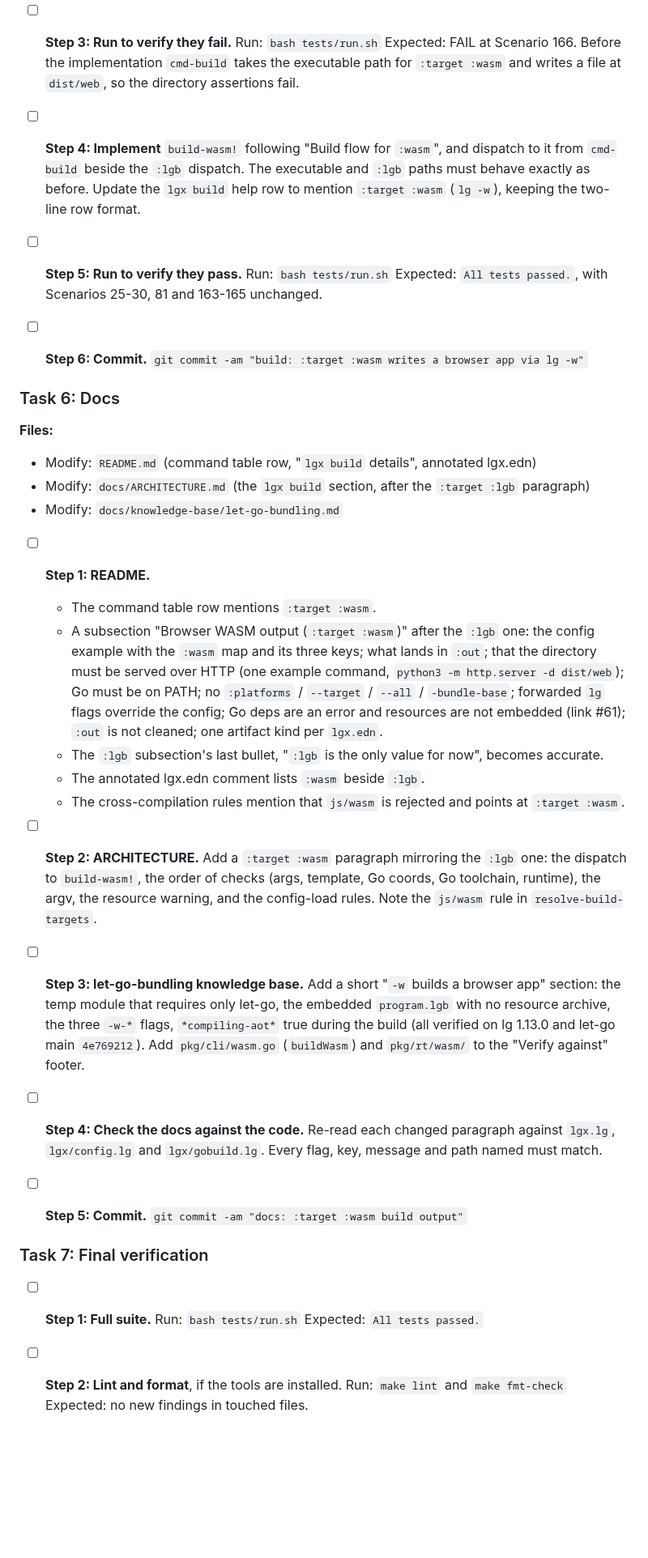
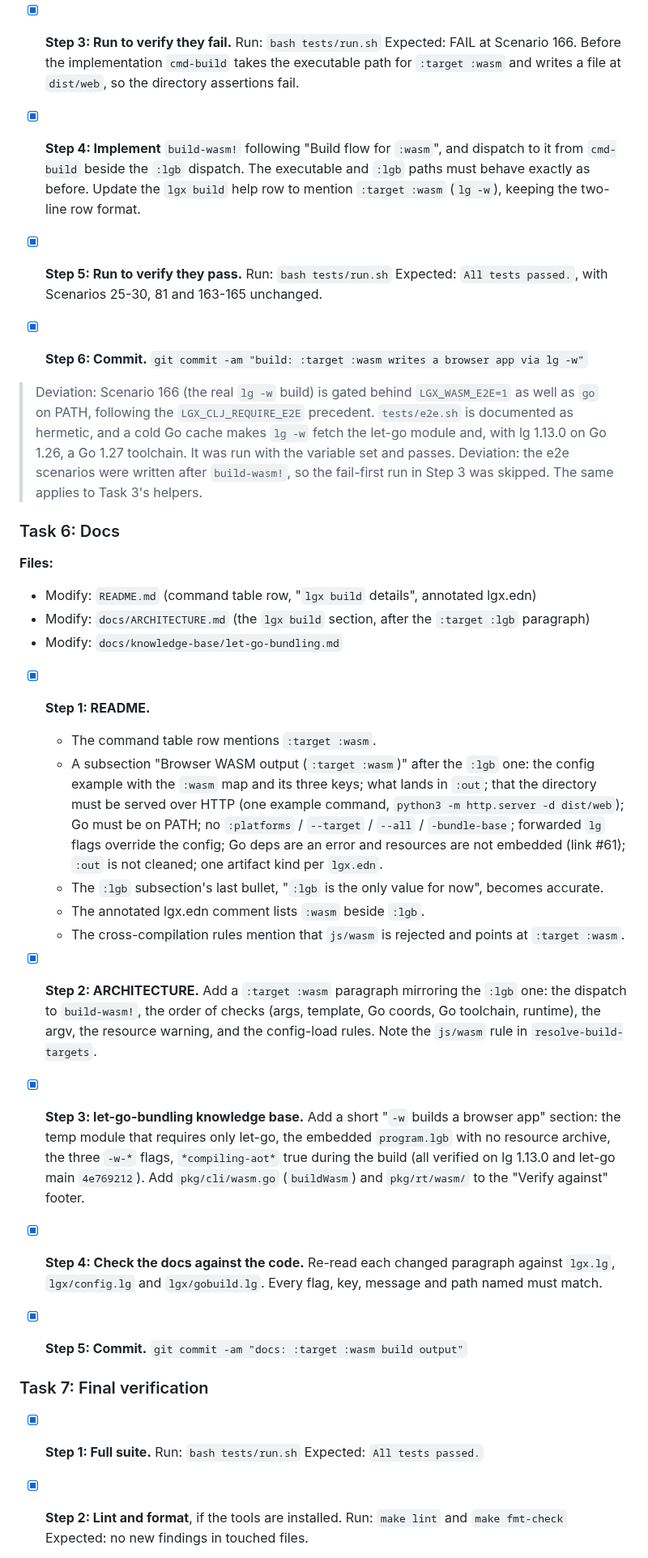
Before and after one commit to abogoyavlensky/lgx, a Markdown page: docs/plans/2026-10-01-1303-wasm-build-target.md, the part around one of its changes. Shown at 81% size. Rendered like a GitHub page; blank space fills up the shorter version.

```diff
--- a/docs/plans/2026-10-01-1303-wasm-build-target.md
+++ b/docs/plans/2026-10-01-1303-wasm-build-target.md
@@ -306,18 +308,21 @@ error: :target :wasm needs the Go toolchain (`lg -w` compiles the app for js/was
   - **171, Go missing.** A `:wasm` project with no Go deps under the default `:installed` runtime, run with `LGX_LG` set to the absolute lg path and `PATH` pointing at an empty directory (the pattern of the no-git scenario near line 302). It exits non-zero with `:target :wasm needs the Go toolchain` and writes no `dist/`. If lgx needs another PATH tool before this check, add only that tool to the directory.
   - **170, `js/wasm` executable target.** On a plain executable project, `lgx build --target js/wasm` exits non-zero with `js/wasm is not an executable platform` and writes nothing.
 
-- [ ] **Step 3: Run to verify they fail.**
+- [x] **Step 3: Run to verify they fail.**
   Run: `bash tests/run.sh`
   Expected: FAIL at Scenario 166. Before the implementation `cmd-build` takes the executable path for `:target :wasm` and writes a file at `dist/web`, so the directory assertions fail.
 
-- [ ] **Step 4: Implement** `build-wasm!` following "Build flow for `:wasm`", and dispatch to it from `cmd-build` beside the `:lgb` dispatch. The executable and `:lgb` paths must behave exactly as before. Update the `lgx build` help row to mention `:target :wasm` (`lg -w`), keeping the two-line row format.
+- [x] **Step 4: Implement** `build-wasm!` following "Build flow for `:wasm`", and dispatch to it from `cmd-build` beside the `:lgb` dispatch. The executable and `:lgb` paths must behave exactly as before. Update the `lgx build` help row to mention `:target :wasm` (`lg -w`), keeping the two-line row format.
 
-- [ ] **Step 5: Run to verify they pass.**
+- [x] **Step 5: Run to verify they pass.**
   Run: `bash tests/run.sh`
   Expected: `All tests passed.`, with Scenarios 25-30, 81 and 163-165 unchanged.
 
-- [ ] **Step 6: Commit.**
+- [x] **Step 6: Commit.**
   `git commit -am "build: :target :wasm writes a browser app via lg -w"`
+
+> Deviation: Scenario 166 (the real `lg -w` build) is gated behind `LGX_WASM_E2E=1` as well as `go` on PATH, following the `LGX_CLJ_REQUIRE_E2E` precedent. `tests/e2e.sh` is documented as hermetic, and a cold Go cache makes `lg -w` fetch the let-go module and, with lg 1.13.0 on Go 1.26, a Go 1.27 toolchain. It was run with the variable set and passes.
+> Deviation: the e2e scenarios were written after `build-wasm!`, so the fail-first run in Step 3 was skipped. The same applies to Task 3's helpers.
 
 ### Task 6: Docs
 
@@ -326,29 +331,29 @@ error: :target :wasm needs the Go toolchain (`lg -w` compiles the app for js/was
 - Modify: `docs/ARCHITECTURE.md` (the `lgx build` section, after the `:target :lgb` paragraph)
 - Modify: `docs/knowledge-base/let-go-bundling.md`
 
-- [ ] **Step 1: README.**
+- [x] **Step 1: README.**
   - The command table row mentions `:target :wasm`.
   - A subsection "Browser WASM output (`:target :wasm`)" after the `:lgb` one: the config example with the `:wasm` map and its three keys; what lands in `:out`; that the directory must be served over HTTP (one example command, `python3 -m http.server -d dist/web`); Go must be on PATH; no `:platforms` / `--target` / `--all` / `-bundle-base`; forwarded `lg` flags override the config; Go deps are an error and resources are not embedded (link #61); `:out` is not cleaned; one artifact kind per `lgx.edn`.
   - The `:lgb` subsection's last bullet, "`:lgb` is the only value for now", becomes accurate.
   - The annotated lgx.edn comment lists `:wasm` beside `:lgb`.
   - The cross-compilation rules mention that `js/wasm` is rejected and points at `:target :wasm`.
 
-- [ ] **Step 2: ARCHITECTURE.** Add a `:target :wasm` paragraph mirroring the `:lgb` one: the dispatch to `build-wasm!`, the order of checks (args, template, Go coords, Go toolchain, runtime), the argv, the resource warning, and the config-load rules. Note the `js/wasm` rule in `resolve-build-targets`.
+- [x] **Step 2: ARCHITECTURE.** Add a `:target :wasm` paragraph mirroring the `:lgb` one: the dispatch to `build-wasm!`, the order of checks (args, template, Go coords, Go toolchain, runtime), the argv, the resource warning, and the config-load rules. Note the `js/wasm` rule in `resolve-build-targets`.
 
-- [ ] **Step 3: let-go-bundling knowledge base.** Add a short "`-w` builds a browser app" section: the temp module that requires only let-go, the embedded `program.lgb` with no resource archive, the three `-w-*` flags, `*compiling-aot*` true during the build (all verified on lg 1.13.0 and let-go main `4e769212`). Add `pkg/cli/wasm.go` (`buildWasm`) and `pkg/rt/wasm/` to the "Verify against" footer.
+- [x] **Step 3: let-go-bundling knowledge base.** Add a short "`-w` builds a browser app" section: the temp module that requires only let-go, the embedded `program.lgb` with no resource archive, the three `-w-*` flags, `*compiling-aot*` true during the build (all verified on lg 1.13.0 and let-go main `4e769212`). Add `pkg/cli/wasm.go` (`buildWasm`) and `pkg/rt/wasm/` to the "Verify against" footer.
 
-- [ ] **Step 4: Check the docs against the code.** Re-read each changed paragraph against `lgx.lg`, `lgx/config.lg` and `lgx/gobuild.lg`. Every flag, key, message and path named must match.
+- [x] **Step 4: Check the docs against the code.** Re-read each changed paragraph against `lgx.lg`, `lgx/config.lg` and `lgx/gobuild.lg`. Every flag, key, message and path named must match.
 
-- [ ] **Step 5: Commit.**
+- [x] **Step 5: Commit.**
   `git commit -am "docs: :target :wasm build output"`
 
 ### Task 7: Final verification
 
-- [ ] **Step 1: Full suite.**
+- [x] **Step 1: Full suite.**
   Run: `bash tests/run.sh`
   Expected: `All tests passed.`
 
-- [ ] **Step 2: Lint and format**, if the tools are installed.
+- [x] **Step 2: Lint and format**, if the tools are installed.
   Run: `make lint` and `make fmt-check`
   Expected: no new findings in touched files.
 
```
Also changed, not shown: other parts of docs/plans/2026-10-01-1303-wasm-build-target.md (+53 -25 lines).
